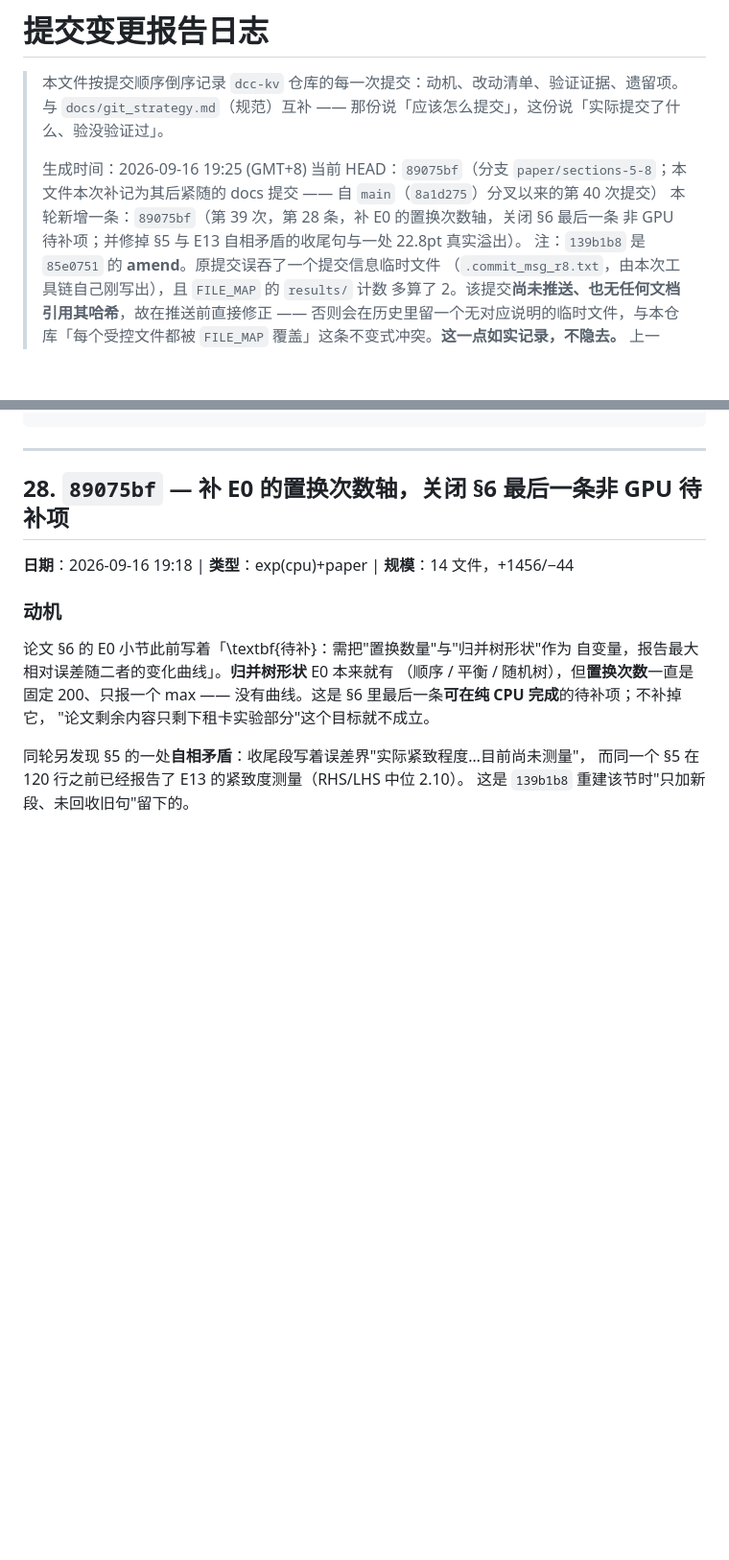
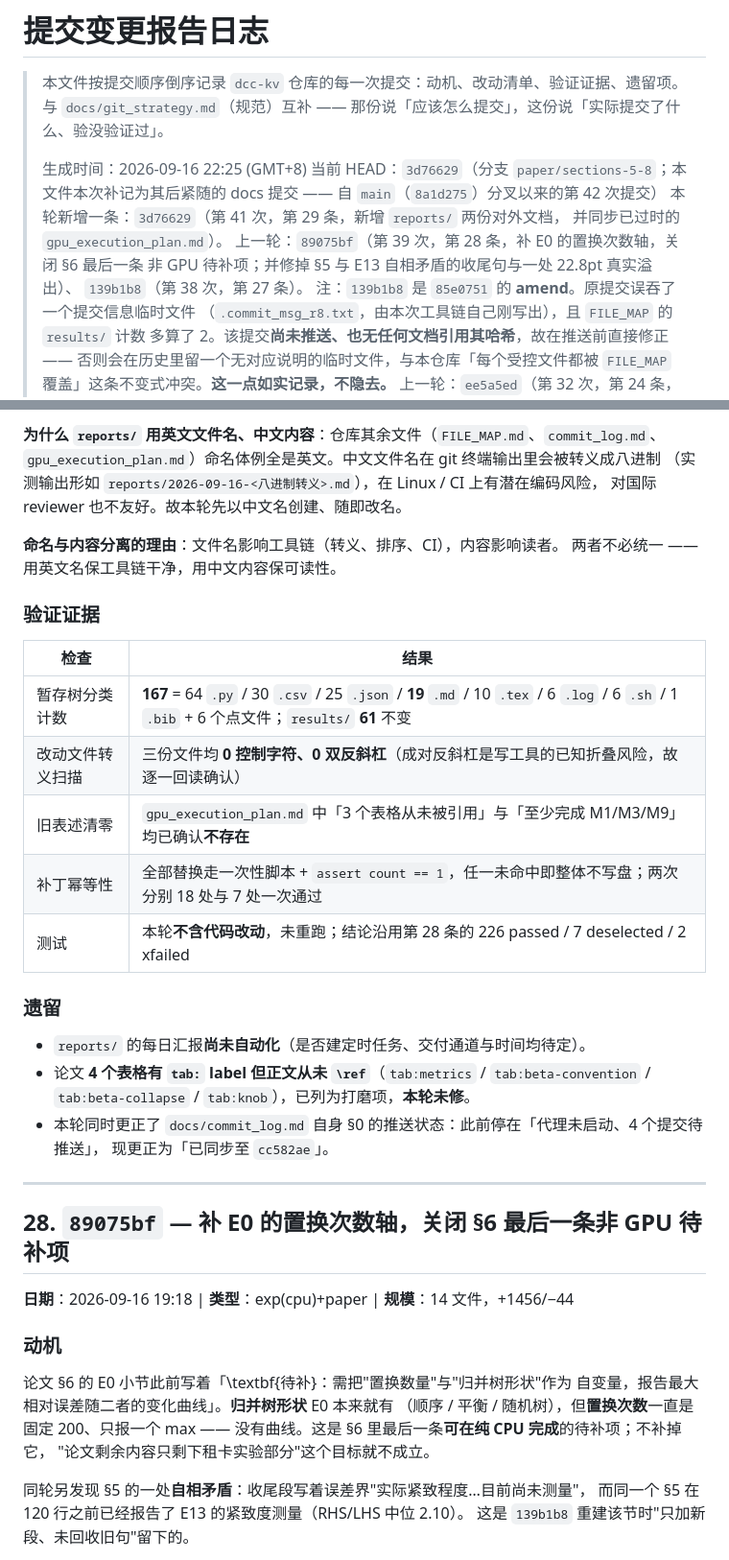
Before and after one commit to lfei7199-star/dcc-kv, a Markdown page: docs/commit_log.md, 2 parts joined by grey strips. Shown at 96% size. Drawn GitHub-style; blank space fills up the shorter version.

```diff
--- a/docs/commit_log.md
+++ b/docs/commit_log.md
@@ -3,11 +3,14 @@
 > 本文件按提交顺序倒序记录 `dcc-kv` 仓库的每一次提交：动机、改动清单、验证证据、遗留项。
 > 与 `docs/git_strategy.md`（规范）互补 —— 那份说「应该怎么提交」，这份说「实际提交了什么、验没验证过」。
 >
-> 生成时间：2026-09-16 19:25 (GMT+8)
-> 当前 HEAD：`89075bf`（分支 `paper/sections-5-8`；本文件本次补记为其后紧随的 docs 提交 ——
-> 自 `main`（`8a1d275`）分叉以来的第 40 次提交）
-> 本轮新增一条：`89075bf`（第 39 次，第 28 条，补 E0 的置换次数轴，关闭 §6 最后一条
-> 非 GPU 待补项；并修掉 §5 与 E13 自相矛盾的收尾句与一处 22.8pt 真实溢出）。
+> 生成时间：2026-09-16 22:25 (GMT+8)
+> 当前 HEAD：`3d76629`（分支 `paper/sections-5-8`；本文件本次补记为其后紧随的 docs 提交 ——
+> 自 `main`（`8a1d275`）分叉以来的第 42 次提交）
+> 本轮新增一条：`3d76629`（第 41 次，第 29 条，新增 `reports/` 两份对外文档，
+> 并同步已过时的 `gpu_execution_plan.md`）。
+> 上一轮：`89075bf`（第 39 次，第 28 条，补 E0 的置换次数轴，关闭 §6 最后一条
+> 非 GPU 待补项；并修掉 §5 与 E13 自相矛盾的收尾句与一处 22.8pt 真实溢出）、
+> `139b1b8`（第 38 次，第 27 条）。
 > 注：`139b1b8` 是 `85e0751` 的 **amend**。原提交误吞了一个提交信息临时文件
 > （`.commit_msg_r8.txt`，由本次工具链自己刚写出），且 `FILE_MAP` 的 `results/` 计数
 > 多算了 2。该提交**尚未推送、也无任何文档引用其哈希**，故在推送前直接修正 ——
@@ -79,3 +118,28 @@
+**为什么 `reports/` 用英文文件名、中文内容**：仓库其余文件（`FILE_MAP.md`、`commit_log.md`、
+`gpu_execution_plan.md`）命名体例全是英文。中文文件名在 git 终端输出里会被转义成八进制
+（实测输出形如 `reports/2026-09-16-<八进制转义>.md`），在 Linux / CI 上有潜在编码风险，
+对国际 reviewer 也不友好。故本轮先以中文名创建、随即改名。
+
+**命名与内容分离的理由**：文件名影响工具链（转义、排序、CI），内容影响读者。
+两者不必统一 —— 用英文名保工具链干净，用中文内容保可读性。
+
+### 验证证据
+
+| 检查 | 结果 |
+|---|---|
+| 暂存树分类计数 | **167** = 64 `.py` / 30 `.csv` / 25 `.json` / **19** `.md` / 10 `.tex` / 6 `.log` / 6 `.sh` / 1 `.bib` + 6 个点文件；`results/` **61** 不变 |
+| 改动文件转义扫描 | 三份文件均 **0 控制字符、0 双反斜杠**（成对反斜杠是写工具的已知折叠风险，故逐一回读确认） |
+| 旧表述清零 | `gpu_execution_plan.md` 中「3 个表格从未被引用」与「至少完成 M1/M3/M9」均已确认**不存在** |
+| 补丁幂等性 | 全部替换走一次性脚本 + `assert count == 1`，任一未命中即整体不写盘；两次分别 18 处与 7 处一次通过 |
+| 测试 | 本轮**不含代码改动**，未重跑；结论沿用第 28 条的 226 passed / 7 deselected / 2 xfailed |
+
+### 遗留
+
+- `reports/` 的每日汇报**尚未自动化**（是否建定时任务、交付通道与时间均待定）。
+- 论文 **4 个表格有 `tab:` label 但正文从未 `\ref`**（`tab:metrics` / `tab:beta-convention` /
+  `tab:beta-collapse` / `tab:knob`），已列为打磨项，**本轮未修**。
+- 本轮同时更正了 `docs/commit_log.md` 自身 §0 的推送状态：此前停在「代理未启动、4 个提交待推送」，
+  现更正为「已同步至 `cc582ae`」。
 
 ---
 
```
Also changed, not shown: other parts of docs/commit_log.md (+44 -8 lines), docs/FILE_MAP.md (+1 -1 lines).
